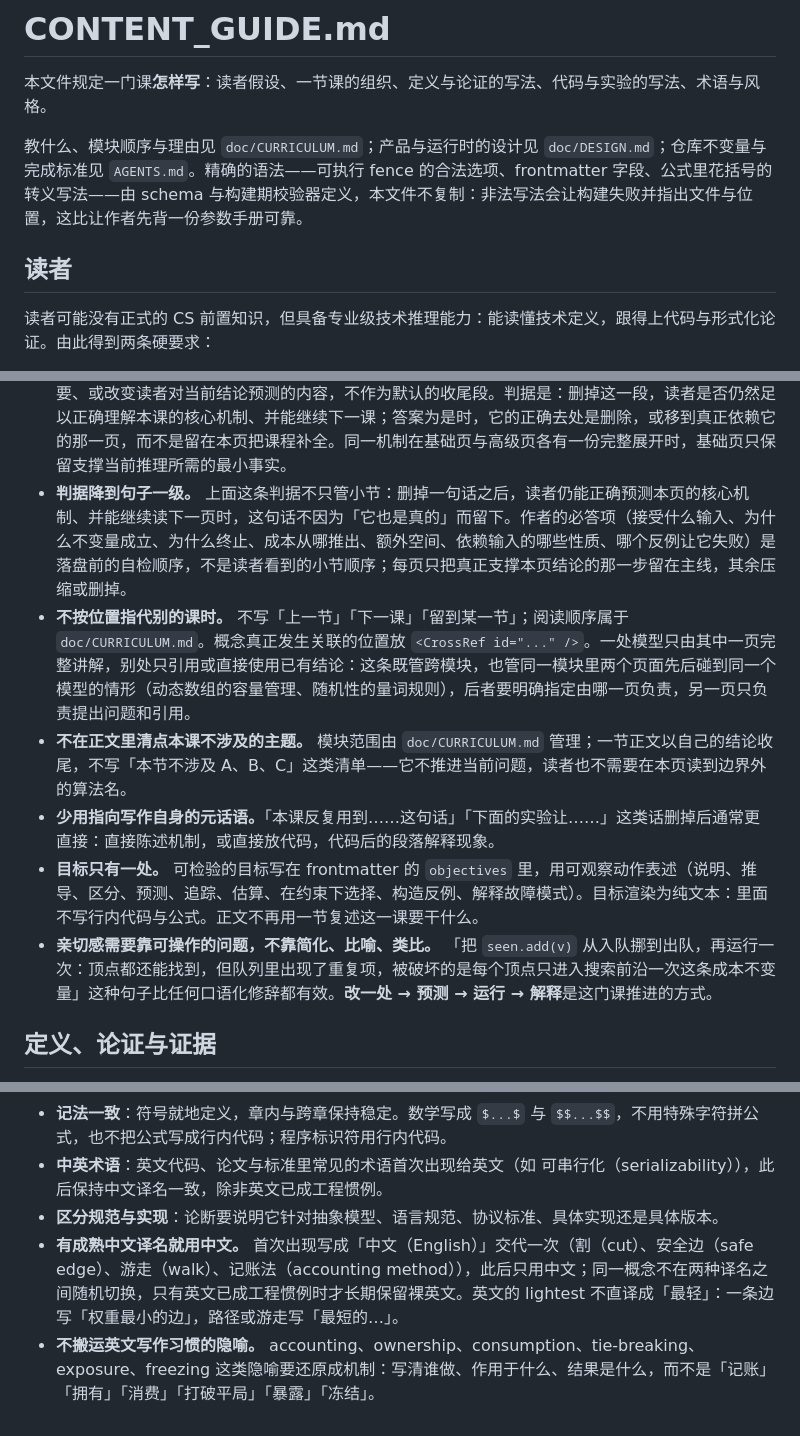
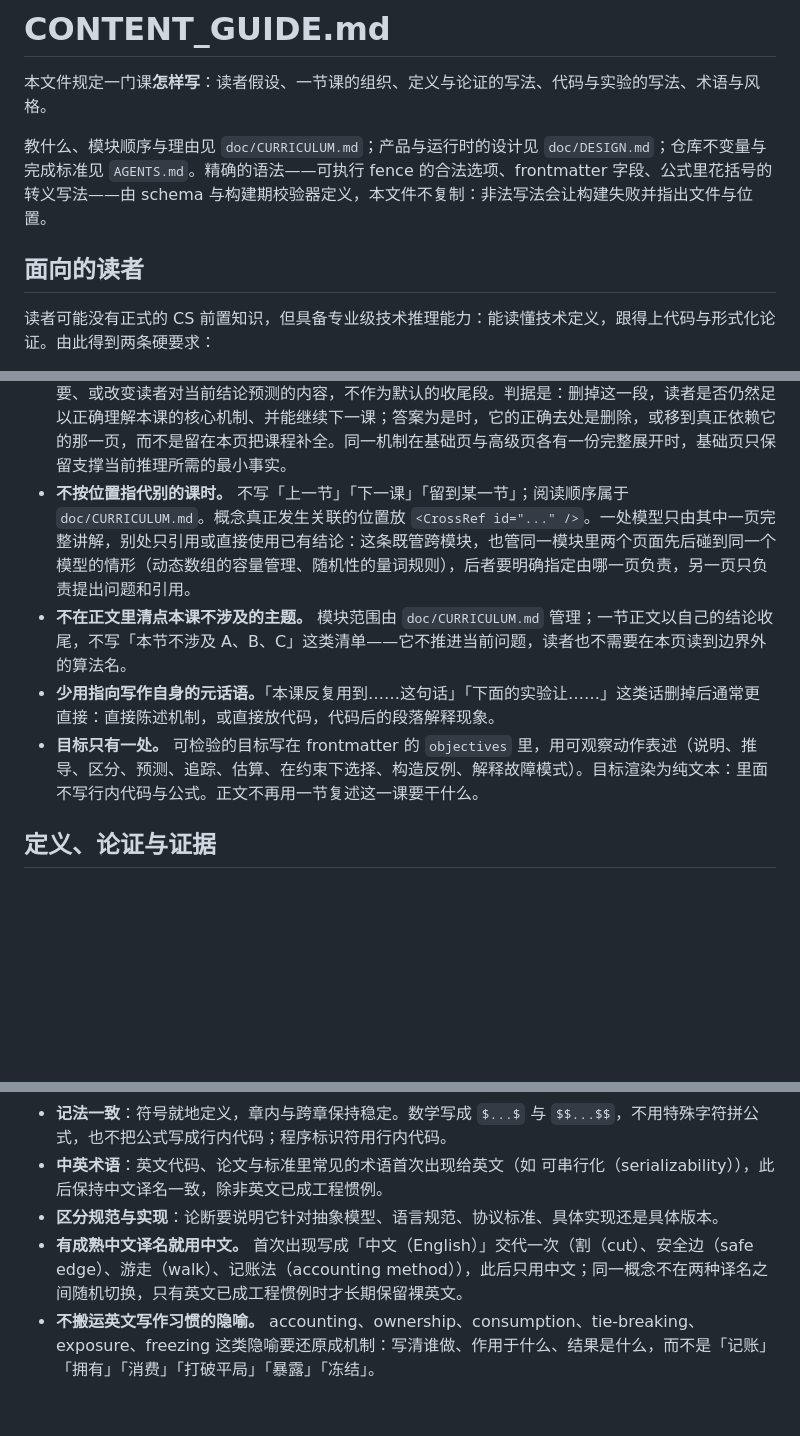
Before and after one commit to catyugu/CS4AIEra, a Markdown page: doc/CONTENT_GUIDE.md, 3 parts joined by grey strips. Rendered like a GitHub page; blank space fills up the shorter version.

```diff
--- a/doc/CONTENT_GUIDE.md
+++ b/doc/CONTENT_GUIDE.md
@@ -2,9 +2,9 @@
 
 本文件规定一门课**怎样写**：读者假设、一节课的组织、定义与论证的写法、代码与实验的写法、术语与风格。
 
-教什么、模块顺序与理由见 `doc/CURRICULUM.md`；产品与运行时的设计见 `doc/DESIGN.md`；仓库不变量与完成标准见 `AGENTS.md`。精确的语法——可执行 fence 的合法选项、frontmatter 字段、公式里花括号的转义写法——由 schema 与构建期校验器定义，本文件不复制：非法写法会让构建失败并指出文件与位置，这比让作者先背一份参数手册可靠。
+教什么、模块顺序与理由见 `doc/CURRICULUM.md`；产品与运行时的设计见 `doc/DESIGN.md`；仓库不变量与完成标准见 `AGENTS.md`。精确的语法——可执行 fence 的合法选项、frontmatter 字段、公式里花括号的转义写法——由 schema 与构建期校验器定义，本文件不复制：非法写法会让构建失败并指出文件与位置。
 
-## 读者
+## 面向的读者
 
 读者可能没有正式的 CS 前置知识，但具备专业级技术推理能力：能读懂技术定义，跟得上代码与形式化论证。由此得到两条硬要求：
 
@@ -26,12 +25,10 @@
 - **避免过度拆课。** 目录给读者的第一个信息是「我要学多少东西」，知识图谱可以很细，课程目录不能一样细；一个章节对应一个稳定的认知主题，而不是一个知识点，课时数应尽可能不变。
 - **不要 `## 小结` 作为默认收尾。** 只有若干条独立机制必须综合起来才能得到结论时才写，并只写这些结论；把正文重压成一份清单等于让读者读第二遍目录。
 - **一课在它的结论处停下，不以补丁式小节收尾。** `## …边界`、`## 深入…`、`## 延伸…` 只写当前论证需要、或改变读者对当前结论预测的内容，不作为默认的收尾段。判据是：删掉这一段，读者是否仍然足以正确理解本课的核心机制、并能继续下一课；答案为是时，它的正确去处是删除，或移到真正依赖它的那一页，而不是留在本页把课程补全。同一机制在基础页与高级页各有一份完整展开时，基础页只保留支撑当前推理所需的最小事实。
-- **判据降到句子一级。** 上面这条判据不只管小节：删掉一句话之后，读者仍能正确预测本页的核心机制、并能继续读下一页时，这句话不因为「它也是真的」而留下。作者的必答项（接受什么输入、为什么不变量成立、为什么终止、成本从哪推出、额外空间、依赖输入的哪些性质、哪个反例让它失败）是落盘前的自检顺序，不是读者看到的小节顺序；每页只把真正支撑本页结论的那一步留在主线，其余压缩或删掉。
 - **不按位置指代别的课时。** 不写「上一节」「下一课」「留到某一节」；阅读顺序属于 `doc/CURRICULUM.md`。概念真正发生关联的位置放 `<CrossRef id="..." />`。一处模型只由其中一页完整讲解，别处只引用或直接使用已有结论：这条既管跨模块，也管同一模块里两个页面先后碰到同一个模型的情形（动态数组的容量管理、随机性的量词规则），后者要明确指定由哪一页负责，另一页只负责提出问题和引用。
 - **不在正文里清点本课不涉及的主题。** 模块范围由 `doc/CURRICULUM.md` 管理；一节正文以自己的结论收尾，不写「本节不涉及 A、B、C」这类清单——它不推进当前问题，读者也不需要在本页读到边界外的算法名。
 - **少用指向写作自身的元话语。**「本课反复用到……这句话」「下面的实验让……」这类话删掉后通常更直接：直接陈述机制，或直接放代码，代码后的段落解释现象。
 - **目标只有一处。** 可检验的目标写在 frontmatter 的 `objectives` 里，用可观察动作表述（说明、推导、区分、预测、追踪、估算、在约束下选择、构造反例、解释故障模式）。目标渲染为纯文本：里面不写行内代码与公式。正文不再用一节复述这一课要干什么。
-- **亲切感需要靠可操作的问题，不靠简化、比喻、类比。** 「把 `seen.add(v)` 从入队挪到出队，再运行一次：顶点都还能找到，但队列里出现了重复项，被破坏的是每个顶点只进入搜索前沿一次这条成本不变量」这种句子比任何口语化修辞都有效。**改一处 → 预测 → 运行 → 解释**是这门课推进的方式。
 
 ## 定义、论证与证据
 
@@ -85,5 +81,5 @@
 - **记法一致**：符号就地定义，章内与跨章保持稳定。数学写成 `$...$` 与 `$$...$$`，不用特殊字符拼公式，也不把公式写成行内代码；程序标识符用行内代码。
 - **中英术语**：英文代码、论文与标准里常见的术语首次出现给英文（如 可串行化（serializability）），此后保持中文译名一致，除非英文已成工程惯例。
 - **区分规范与实现**：论断要说明它针对抽象模型、语言规范、协议标准、具体实现还是具体版本。
-- **有成熟中文译名就用中文。** 首次出现写成「中文（English）」交代一次（割（cut）、安全边（safe edge）、游走（walk）、记账法（accounting method）），此后只用中文；同一概念不在两种译名之间随机切换，只有英文已成工程惯例时才长期保留裸英文。英文的 lightest 不直译成「最轻」：一条边写「权重最小的边」，路径或游走写「最短的…」。
+- **有成熟中文译名就用中文。** 首次出现写成「中文（English）」交代一次（割（cut）、安全边（safe edge）、游走（walk）、记账法（accounting method）），此后只用中文；同一概念不在两种译名之间随机切换，只有英文已成工程惯例时才长期保留裸英文。
 - **不搬运英文写作习惯的隐喻。** accounting、ownership、consumption、tie-breaking、exposure、freezing 这类隐喻要还原成机制：写清谁做、作用于什么、结果是什么，而不是「记账」「拥有」「消费」「打破平局」「暴露」「冻结」。
```
Also changed, not shown: other parts of doc/CONTENT_GUIDE.md (+0 -2 lines), README.md (added, +126 -0 lines), doc/DESIGN.md (+0 -12 lines).
